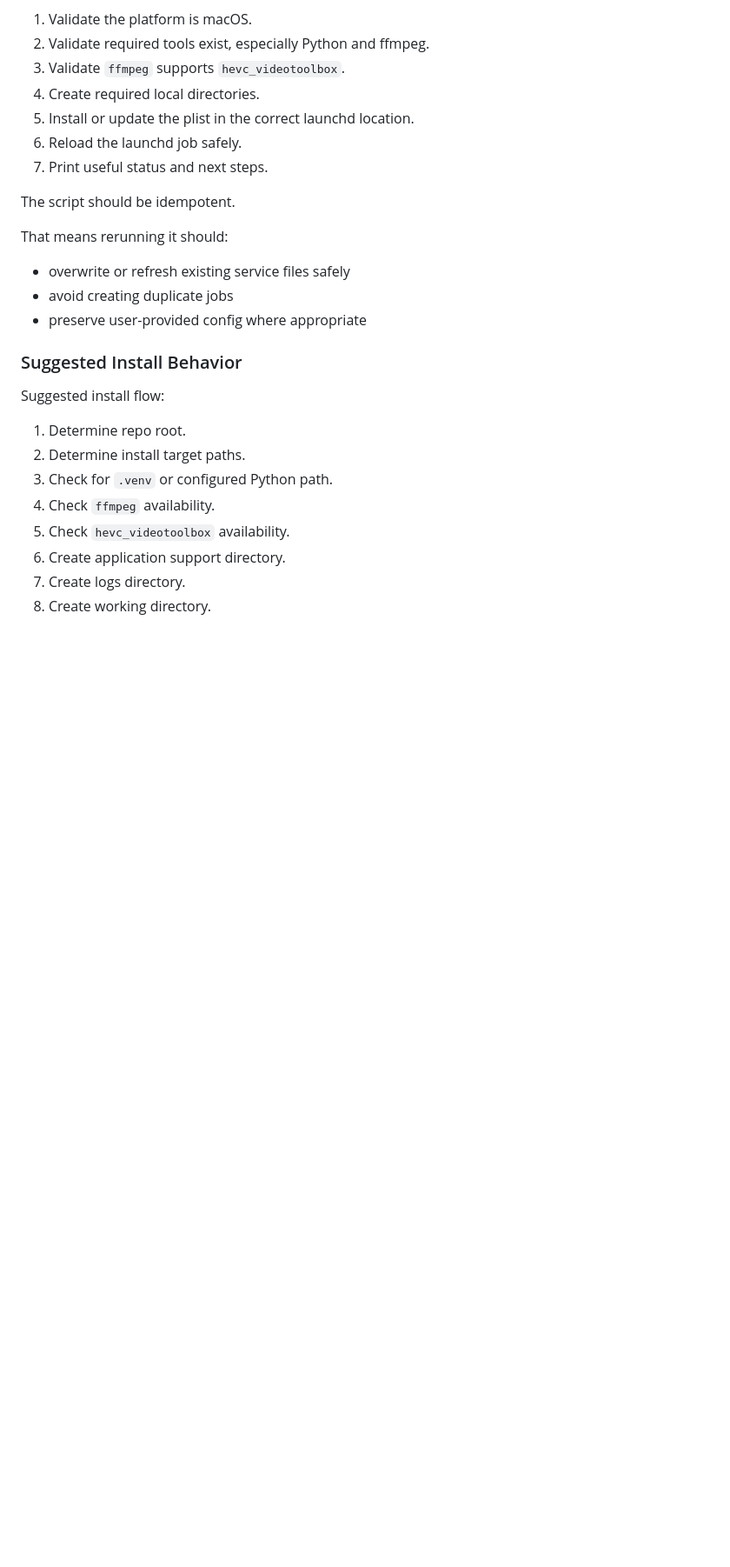
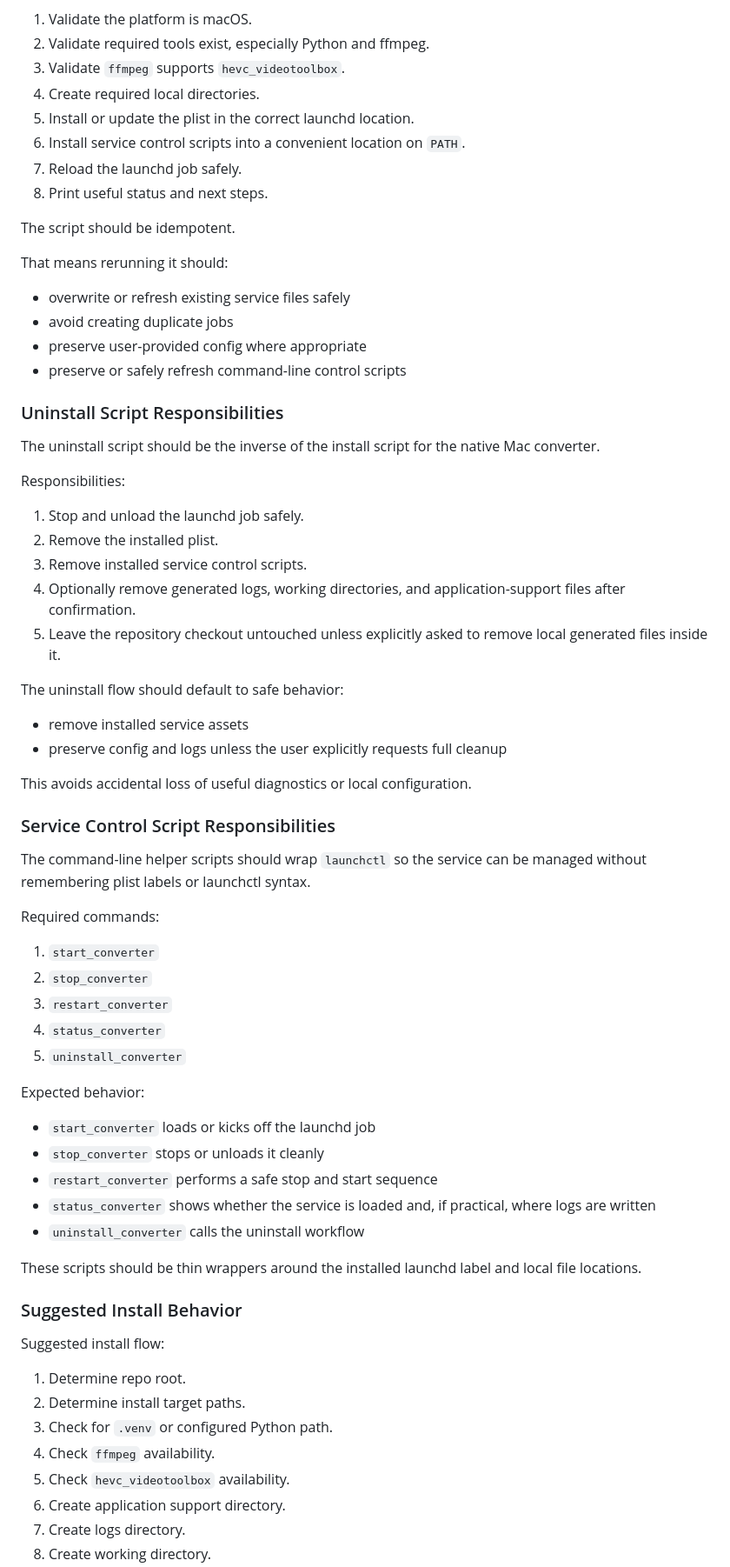
Before and after one commit to schleising/convert-to-h265, a Markdown page: Design/NativeMacOSDesign.md, the part around one of its changes. Shown at 87% size. GitHub-like rendering; blank space fills up the shorter version.

Commit message:
Enhance native macOS converter design with path mapping and service control scripts

```diff
--- a/Design/NativeMacOSDesign.md
+++ b/Design/NativeMacOSDesign.md
@@ -390,8 +416,9 @@ Responsibilities:
 3. Validate `ffmpeg` supports `hevc_videotoolbox`.
 4. Create required local directories.
 5. Install or update the plist in the correct launchd location.
-6. Reload the launchd job safely.
-7. Print useful status and next steps.
+6. Install service control scripts into a convenient location on `PATH`.
+7. Reload the launchd job safely.
+8. Print useful status and next steps.
 
 The script should be idempotent.
 
@@ -400,6 +427,48 @@ That means rerunning it should:
 - overwrite or refresh existing service files safely
 - avoid creating duplicate jobs
 - preserve user-provided config where appropriate
+- preserve or safely refresh command-line control scripts
+
+### Uninstall Script Responsibilities
+
+The uninstall script should be the inverse of the install script for the native Mac converter.
+
+Responsibilities:
+
+1. Stop and unload the launchd job safely.
+2. Remove the installed plist.
+3. Remove installed service control scripts.
+4. Optionally remove generated logs, working directories, and application-support files after confirmation.
+5. Leave the repository checkout untouched unless explicitly asked to remove local generated files inside it.
+
+The uninstall flow should default to safe behavior:
+
+- remove installed service assets
+- preserve config and logs unless the user explicitly requests full cleanup
+
+This avoids accidental loss of useful diagnostics or local configuration.
+
+### Service Control Script Responsibilities
+
+The command-line helper scripts should wrap `launchctl` so the service can be managed without remembering plist labels or launchctl syntax.
+
+Required commands:
+
+1. `start_converter`
+2. `stop_converter`
+3. `restart_converter`
+4. `status_converter`
+5. `uninstall_converter`
+
+Expected behavior:
+
+- `start_converter` loads or kicks off the launchd job
+- `stop_converter` stops or unloads it cleanly
+- `restart_converter` performs a safe stop and start sequence
+- `status_converter` shows whether the service is loaded and, if practical, where logs are written
+- `uninstall_converter` calls the uninstall workflow
+
+These scripts should be thin wrappers around the installed launchd label and local file locations.
 
 ### Suggested Install Behavior
 
```
Also changed, not shown: other parts of Design/NativeMacOSDesign.md (+84 -32 lines).
